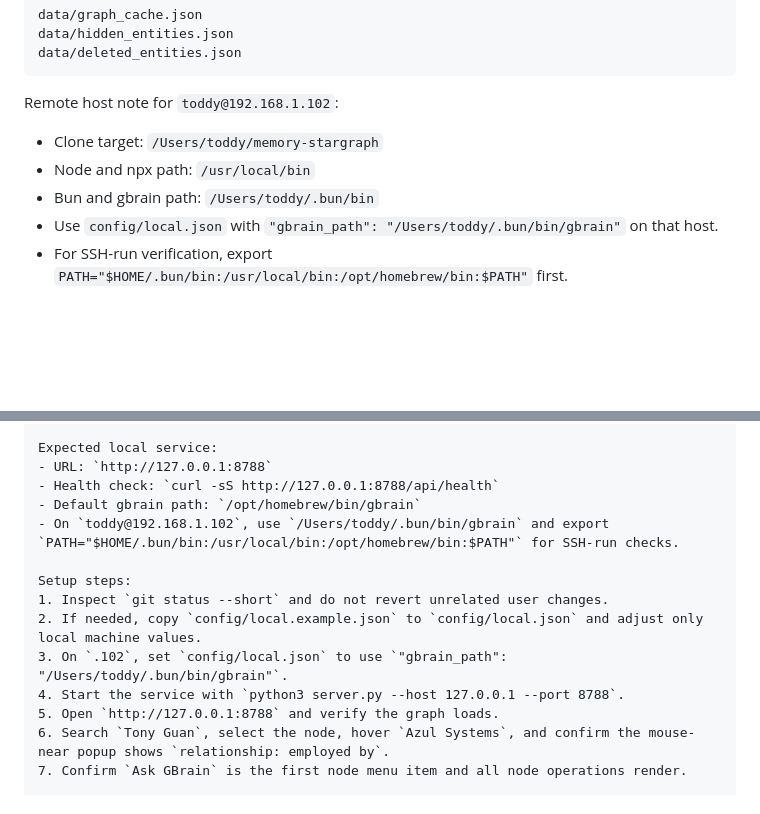
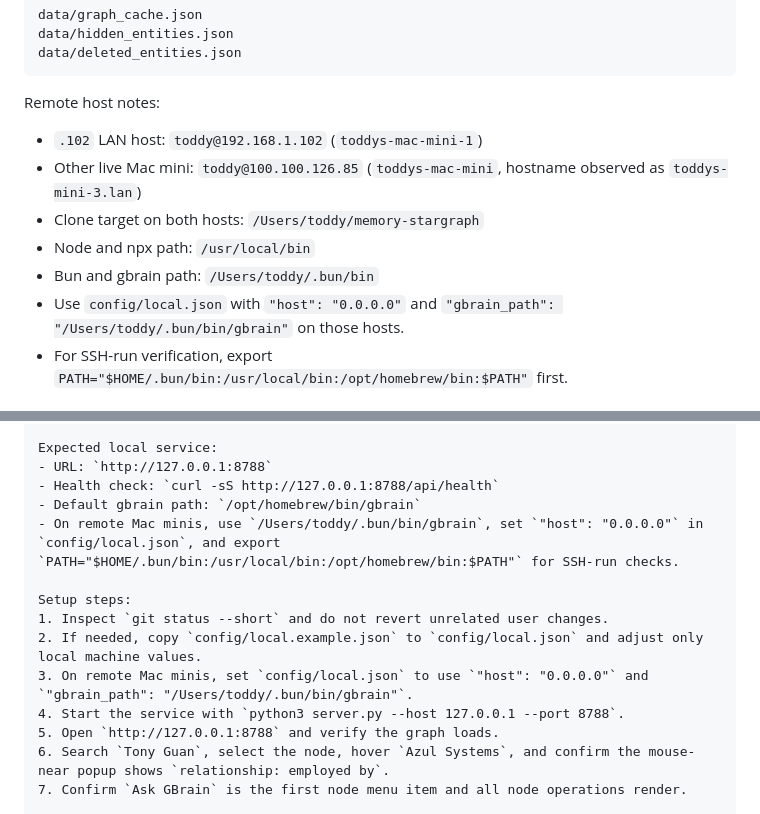
Before and after one commit to techtony2018/memory-stargraph, a Markdown page: README.md, 2 parts joined by grey strips. GitHub-like rendering; blank space fills up the shorter version.

Commit message:
Document verified remote Mac mini setup

````diff
--- a/README.md
+++ b/README.md
@@ -136,12 +136,14 @@ data/hidden_entities.json
 data/deleted_entities.json
 ```
 
-Remote host note for `toddy@192.168.1.102`:
+Remote host notes:
 
-- Clone target: `/Users/toddy/memory-stargraph`
+- `.102` LAN host: `toddy@192.168.1.102` (`toddys-mac-mini-1`)
+- Other live Mac mini: `toddy@100.100.126.85` (`toddys-mac-mini`, hostname observed as `toddys-mini-3.lan`)
+- Clone target on both hosts: `/Users/toddy/memory-stargraph`
 - Node and npx path: `/usr/local/bin`
 - Bun and gbrain path: `/Users/toddy/.bun/bin`
-- Use `config/local.json` with `"gbrain_path": "/Users/toddy/.bun/bin/gbrain"` on that host.
+- Use `config/local.json` with `"host": "0.0.0.0"` and `"gbrain_path": "/Users/toddy/.bun/bin/gbrain"` on those hosts.
 - For SSH-run verification, export `PATH="$HOME/.bun/bin:/usr/local/bin:/opt/homebrew/bin:$PATH"` first.
 
 ## AI Agent Setup Prompt
@@ -168,12 +170,12 @@ Expected local service:
 - URL: `http://127.0.0.1:8788`
 - Health check: `curl -sS http://127.0.0.1:8788/api/health`
 - Default gbrain path: `/opt/homebrew/bin/gbrain`
-- On `toddy@192.168.1.102`, use `/Users/toddy/.bun/bin/gbrain` and export `PATH="$HOME/.bun/bin:/usr/local/bin:/opt/homebrew/bin:$PATH"` for SSH-run checks.
+- On remote Mac minis, use `/Users/toddy/.bun/bin/gbrain`, set `"host": "0.0.0.0"` in `config/local.json`, and export `PATH="$HOME/.bun/bin:/usr/local/bin:/opt/homebrew/bin:$PATH"` for SSH-run checks.
 
 Setup steps:
 1. Inspect `git status --short` and do not revert unrelated user changes.
 2. If needed, copy `config/local.example.json` to `config/local.json` and adjust only local machine values.
-3. On `.102`, set `config/local.json` to use `"gbrain_path": "/Users/toddy/.bun/bin/gbrain"`.
+3. On remote Mac minis, set `config/local.json` to use `"host": "0.0.0.0"` and `"gbrain_path": "/Users/toddy/.bun/bin/gbrain"`.
 4. Start the service with `python3 server.py --host 127.0.0.1 --port 8788`.
 5. Open `http://127.0.0.1:8788` and verify the graph loads.
 6. Search `Tony Guan`, select the node, hover `Azul Systems`, and confirm the mouse-near popup shows `relationship: employed by`.
````
